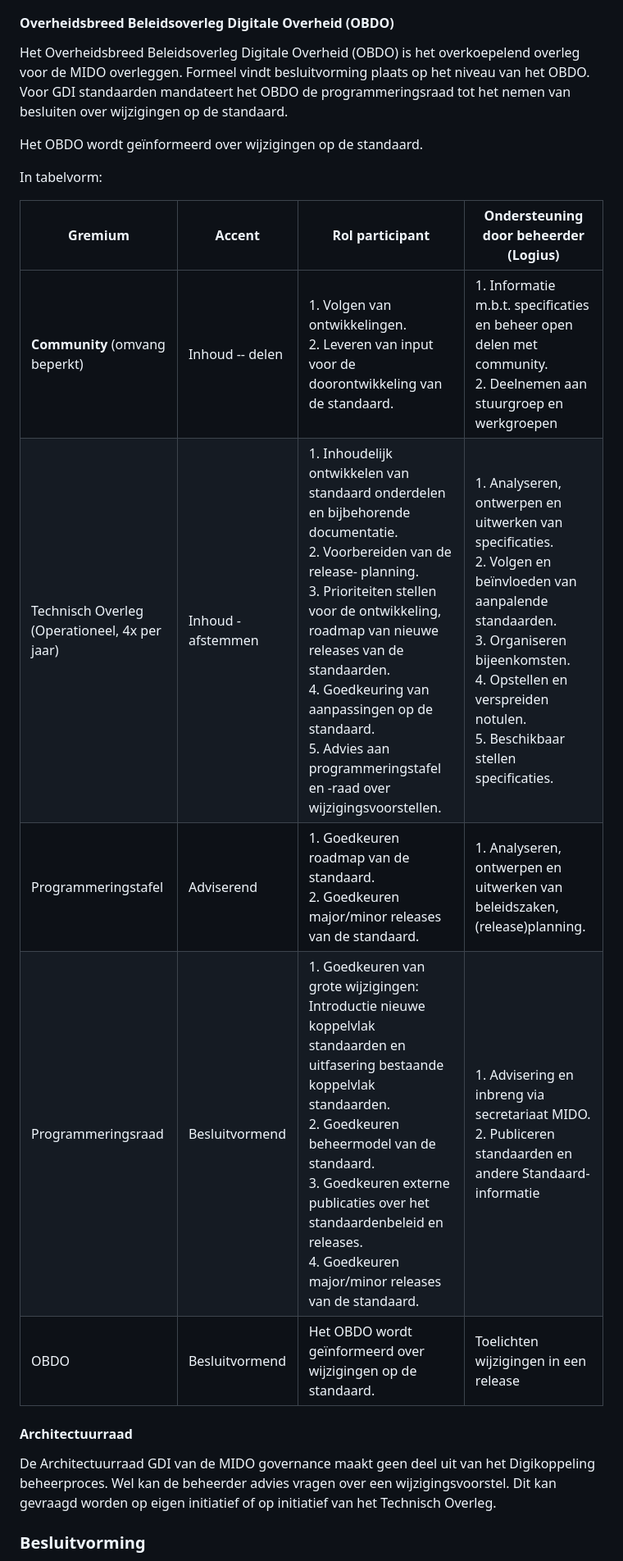
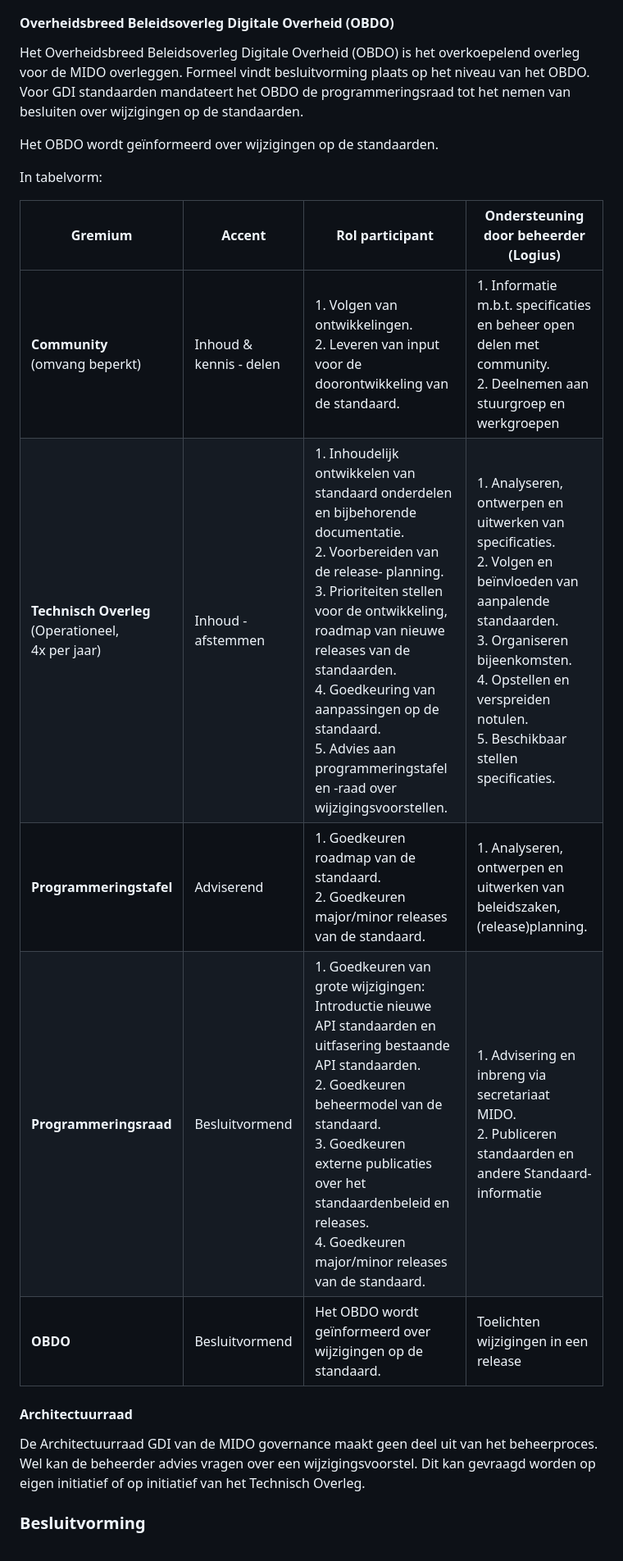
Before and after one commit to Logius-standaarden/API-Standaarden-Beheermodel, a Markdown page: ch02_Strategie.md, the part around the change printed below. Shown: that part at 82% size. Rendered like a GitHub page.

```diff
--- a/ch02_Strategie.md
+++ b/ch02_Strategie.md
@@ -119,26 +98,24 @@ een vast te stellen nieuwe versie.
 
 Het Overheidsbreed Beleidsoverleg Digitale Overheid (OBDO) is het overkoepelend
 overleg voor de MIDO overleggen. Formeel vindt besluitvorming plaats op het
-niveau van het OBDO. Voor GDI standaarden  mandateert het OBDO de
-programmeringsraad tot het nemen van besluiten over wijzigingen op de standaard.
+niveau van het OBDO. Voor GDI standaarden mandateert het OBDO de
+programmeringsraad tot het nemen van besluiten over wijzigingen op de standaarden.
 
-Het OBDO wordt geïnformeerd over wijzigingen op de standaard.
+Het OBDO wordt geïnformeerd over wijzigingen op de standaarden.
 
 In tabelvorm:
 
 | **Gremium**  | **Accent**   | **Rol participant**  | **Ondersteuning door beheerder (Logius)** |
 |     ---      |    ----      |         ---          |                   ---                     |
-| **Community** (omvang beperkt) | Inhoud -- delen    | 1. Volgen van ontwikkelingen.<br/> 2. Leveren van input voor de doorontwikkeling van de standaard. |  1. Informatie m.b.t. specificaties en beheer open delen met community.<br/> 2. Deelnemen aan stuurgroep en werkgroepen |
-| Technisch Overleg (Operationeel, 4x per jaar) | Inhoud - afstemmen | 1. Inhoudelijk ontwikkelen van standaard onderdelen en bijbehorende documentatie. <br/>2. Voorbereiden van de release- planning. <br/>3. Prioriteiten stellen voor de ontwikkeling, roadmap van nieuwe releases van de standaarden.<br/> 4. Goedkeuring van aanpassingen op de standaard.<br/> 5. Advies aan programmeringstafel en -raad over wijzigingsvoorstellen. | 1. Analyseren, ontwerpen en uitwerken van specificaties. <br/>2. Volgen en beïnvloeden van aanpalende standaarden. <br/>3. Organiseren bijeenkomsten. <br/>4. Opstellen en verspreiden notulen. <br/>5. Beschikbaar stellen specificaties. |
-| Programmeringstafel | Adviserend | 1. Goedkeuren roadmap van de standaard.<br/> 2. Goedkeuren major/minor releases van de standaard.| 1. Analyseren, ontwerpen en uitwerken van beleidszaken, (release)planning. |
-| Programmeringsraad | Besluitvormend | 1. Goedkeuren van grote wijzigingen: Introductie nieuwe koppelvlak standaarden en uitfasering bestaande koppelvlak standaarden. <br/> 2. Goedkeuren beheermodel van de standaard.<br/> 3. Goedkeuren externe publicaties over het standaardenbeleid en releases.<br/> 4.  Goedkeuren major/minor releases van de standaard.| 1. Advisering en inbreng via secretariaat MIDO. <br/>2. Publiceren standaarden en andere Standaard-informatie |
-| OBDO    | Besluitvormend | Het OBDO wordt geïnformeerd over wijzigingen op de standaard. | Toelichten wijzigingen in een release |
+| **Community**<br/> (omvang beperkt) | Inhoud & kennis - delen    | 1. Volgen van ontwikkelingen.<br/> 2. Leveren van input voor de doorontwikkeling van de standaard. |  1. Informatie m.b.t. specificaties en beheer open delen met community.<br/> 2. Deelnemen aan stuurgroep en werkgroepen |
+| **Technisch Overleg**<br/> (Operationeel, <br/>4x per jaar) | Inhoud - afstemmen | 1. Inhoudelijk ontwikkelen van standaard onderdelen en bijbehorende documentatie. <br/>2. Voorbereiden van de release- planning. <br/>3. Prioriteiten stellen voor de ontwikkeling, roadmap van nieuwe releases van de standaarden.<br/> 4. Goedkeuring van aanpassingen op de standaard.<br/> 5. Advies aan programmeringstafel en -raad over wijzigingsvoorstellen. | 1. Analyseren, ontwerpen en uitwerken van specificaties. <br/>2. Volgen en beïnvloeden van aanpalende standaarden. <br/>3. Organiseren bijeenkomsten. <br/>4. Opstellen en verspreiden notulen. <br/>5. Beschikbaar stellen specificaties. |
+| **Programmeringstafel** | Adviserend | 1. Goedkeuren roadmap van de standaard.<br/> 2. Goedkeuren major/minor releases van de standaard.| 1. Analyseren, ontwerpen en uitwerken van beleidszaken, (release)planning. |
+| **Programmeringsraad** | Besluitvormend | 1. Goedkeuren van grote wijzigingen: Introductie nieuwe API standaarden en uitfasering bestaande API standaarden. <br/> 2. Goedkeuren beheermodel van de standaard.<br/> 3. Goedkeuren externe publicaties over het standaardenbeleid en releases.<br/> 4.  Goedkeuren major/minor releases van de standaard.| 1. Advisering en inbreng via secretariaat MIDO. <br/>2. Publiceren standaarden en andere Standaard-informatie |
+| **OBDO**    | Besluitvormend | Het OBDO wordt geïnformeerd over wijzigingen op de standaard. | Toelichten wijzigingen in een release |
 
 #### Architectuurraad
-De Architectuurraad GDI van de MIDO governance maakt geen deel uit van het
-Digikoppeling beheerproces. Wel kan de beheerder advies vragen over een
-wijzigingsvoorstel. Dit kan gevraagd worden op eigen initiatief of op
-initiatief van het Technisch Overleg.
+
+De Architectuurraad GDI van de MIDO governance maakt geen deel uit van het beheerproces. Wel kan de beheerder advies vragen over een wijzigingsvoorstel. Dit kan gevraagd worden op eigen initiatief of op initiatief van het Technisch Overleg.
 
 ### Besluitvorming
 
```
Also changed, not shown: other parts of ch02_Strategie.md (+20 -44 lines).
